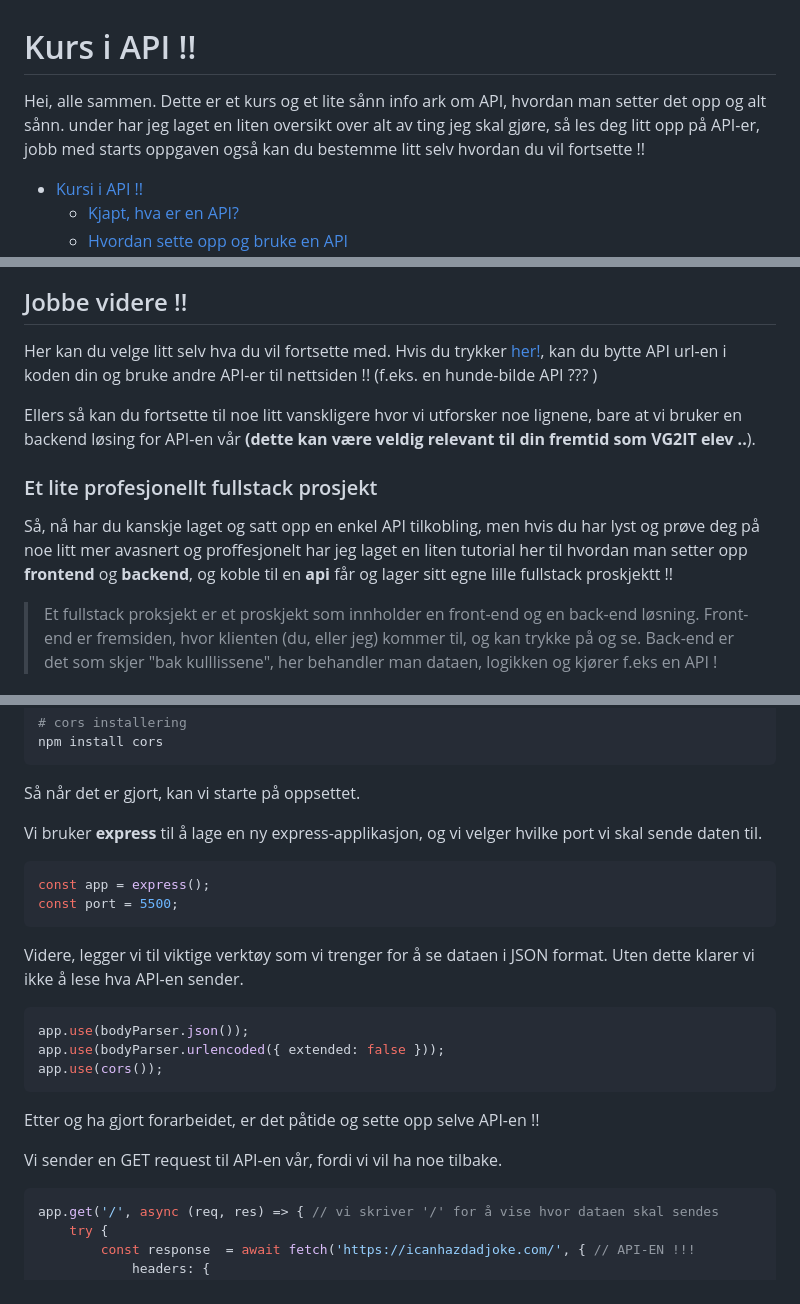
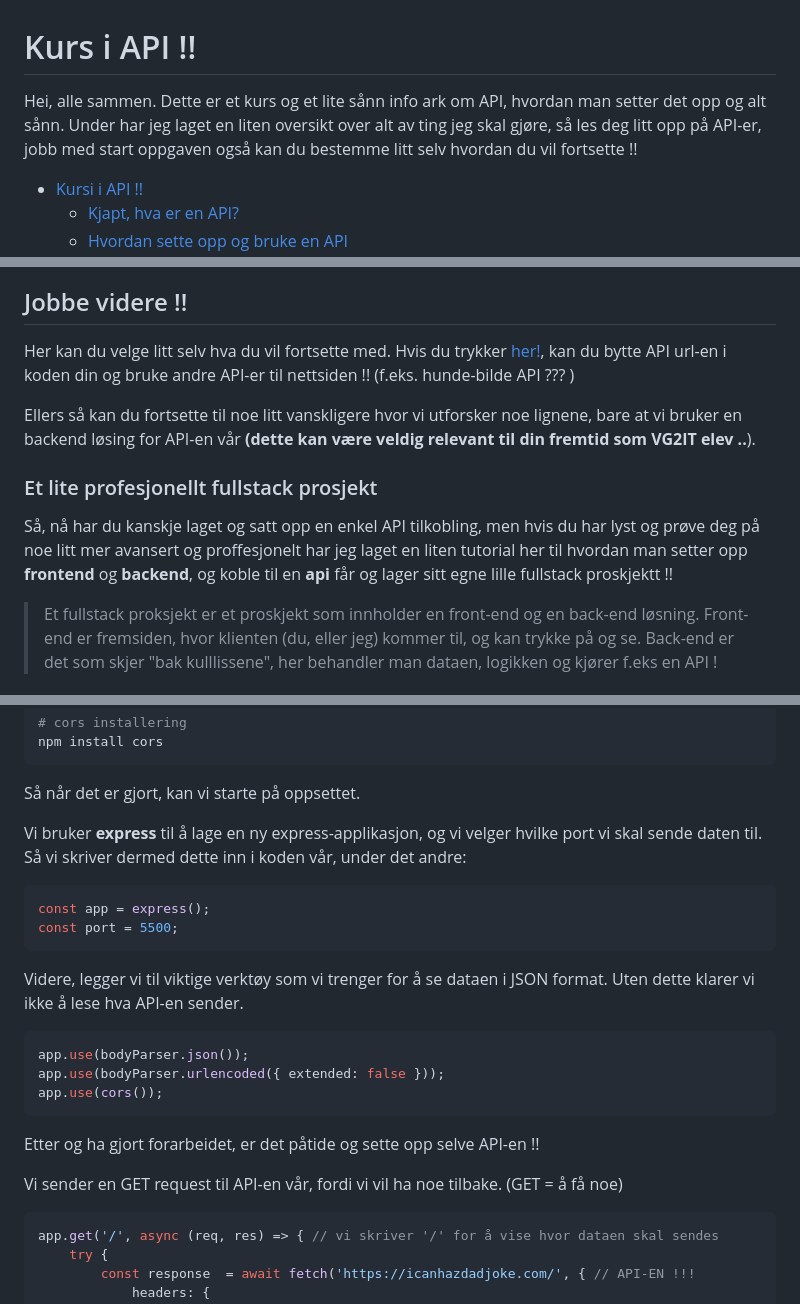
Before and after one commit to mozartamadeus1756/kurs-i-api, a Markdown page: README.md, 3 parts joined by grey strips. GitHub-like rendering.

````diff
--- a/README.md
+++ b/README.md
@@ -1,5 +1,5 @@
 # Kurs i API !!
-Hei, alle sammen. Dette er et kurs og et lite sånn info ark om API, hvordan man setter det opp og alt sånn. under har jeg laget en liten oversikt over alt av ting jeg skal gjøre, så les deg litt opp på API-er, jobb med starts oppgaven også kan du bestemme litt selv hvordan du vil fortsette !!
+Hei, alle sammen. Dette er et kurs og et lite sånn info ark om API, hvordan man setter det opp og alt sånn. Under har jeg laget en liten oversikt over alt av ting jeg skal gjøre, så les deg litt opp på API-er, jobb med start oppgaven også kan du bestemme litt selv hvordan du vil fortsette !!
 
 - [Kursi i API !!](#Kurs-i-API-!!)
   - [Kjapt, hva er en API?](#kjapt-hva-er-en-api-)
@@ -116,12 +116,12 @@ Og **BOOMMMM!!!**
 
 ## Jobbe videre !!
 
-Her kan du velge litt selv hva du vil fortsette med. Hvis du trykker [her!](#tips-og-fortsettelse-), kan du bytte API url-en i koden din og bruke andre API-er til nettsiden !! (f.eks. en hunde-bilde API ??? )
+Her kan du velge litt selv hva du vil fortsette med. Hvis du trykker [her!](#tips-og-fortsettelse-), kan du bytte API url-en i koden din og bruke andre API-er til nettsiden !! (f.eks. hunde-bilde API ??? )
 
 Ellers så kan du fortsette til noe litt vanskligere hvor vi utforsker noe lignene, bare at vi bruker en backend løsing for API-en vår **(dette kan være veldig relevant til din fremtid som VG2IT elev ..**).
 
 ### Et lite profesjonellt fullstack prosjekt
-Så, nå har du kanskje laget og satt opp en enkel API tilkobling, men hvis du har lyst og prøve deg på noe litt mer avasnert og proffesjonelt har jeg laget en liten tutorial her til hvordan man setter opp **frontend** og **backend**, og koble til en **api** får og lager sitt egne lille fullstack proskjektt !!
+Så, nå har du kanskje laget og satt opp en enkel API tilkobling, men hvis du har lyst og prøve deg på noe litt mer avansert og proffesjonelt har jeg laget en liten tutorial her til hvordan man setter opp **frontend** og **backend**, og koble til en **api** får og lager sitt egne lille fullstack proskjektt !!
 
 > Et fullstack proksjekt er et proskjekt som innholder en front-end og en back-end løsning. Front-end er fremsiden, hvor klienten (du, eller jeg) kommer til, og kan trykke på og se. Back-end er det som skjer "bak kulllissene", her behandler man dataen, logikken og kjører f.eks en API !
 
@@ -205,7 +205,7 @@ npm install cors
 ```
 Så når det er gjort, kan vi starte på oppsettet.
 
-Vi bruker **express** til å lage en ny express-applikasjon, og vi velger hvilke port vi skal sende daten til.
+Vi bruker **express** til å lage en ny express-applikasjon, og vi velger hvilke port vi skal sende daten til. Så vi skriver dermed dette inn i koden vår, under det andre:
 
 ```js
 const app = express();
@@ -222,7 +222,7 @@ app.use(cors());
 
 Etter og ha gjort forarbeidet, er det påtide og sette opp selve API-en !!
 
-Vi sender en GET request til API-en vår, fordi vi vil ha noe tilbake.
+Vi sender en GET request til API-en vår, fordi vi vil ha noe tilbake. (GET = å få noe)
 ```js
 app.get('/', async (req, res) => { // vi skriver '/' for å vise hvor dataen skal sendes
     try {
````
Also changed, not shown: other parts of README.md (+4 -4 lines).
